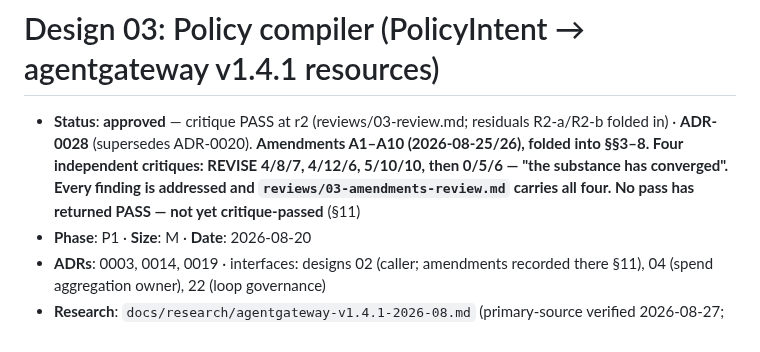
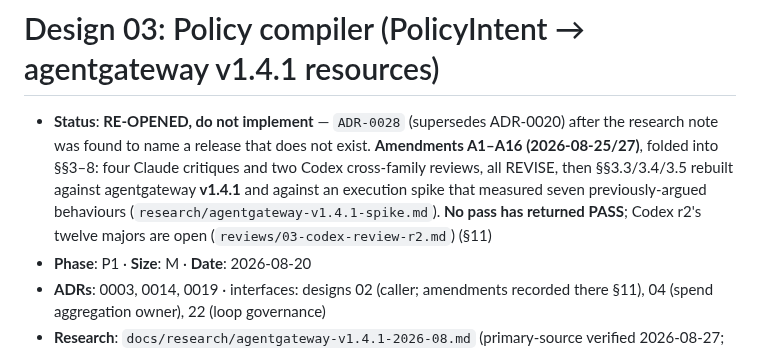
Before and after one commit to Quinyte/assayd, a Markdown page: docs/designs/03-policy-compiler.md, the part around the change. Drawn GitHub-style.

```diff
--- a/docs/designs/03-policy-compiler.md
+++ b/docs/designs/03-policy-compiler.md
@@ -1,6 +1,6 @@
 # Design 03: Policy compiler (PolicyIntent → agentgateway v1.4.1 resources)
 
-- **Status**: **approved** — critique PASS at r2 (reviews/03-review.md; residuals R2-a/R2-b folded in) · **ADR-0028** (supersedes ADR-0020). **Amendments A1–A10 (2026-08-25/26), folded into §§3–8. Four independent critiques: REVISE 4/8/7, 4/12/6, 5/10/10, then 0/5/6 — "the substance has converged". Every finding is addressed and `reviews/03-amendments-review.md` carries all four. No pass has returned PASS — not yet critique-passed** (§11)
+- **Status**: **RE-OPENED, do not implement** — `ADR-0028` (supersedes ADR-0020) after the research note was found to name a release that does not exist. **Amendments A1–A16 (2026-08-25/27)**, folded into §§3–8: four Claude critiques and two Codex cross-family reviews, all REVISE, then §§3.3/3.4/3.5 rebuilt against agentgateway **v1.4.1** and against an execution spike that measured seven previously-argued behaviours (`research/agentgateway-v1.4.1-spike.md`). **No pass has returned PASS**; Codex r2's twelve majors are open (`reviews/03-codex-review-r2.md`) (§11)
 - **Phase**: P1 · **Size**: M · **Date**: 2026-08-20
 - **ADRs**: 0003, 0014, 0019 · interfaces: designs 02 (caller; amendments recorded there §11), 04 (spend aggregation owner), 22 (loop governance)
 - **Research**: `docs/research/agentgateway-v1.4.1-2026-08.md` (primary-source verified 2026-08-27; re-verify by 2026-10-15). The former note is **superseded and must not be cited** — it named a release that does not exist
```
Also changed, not shown: docs/designs/README.md (+1 -1 lines).
